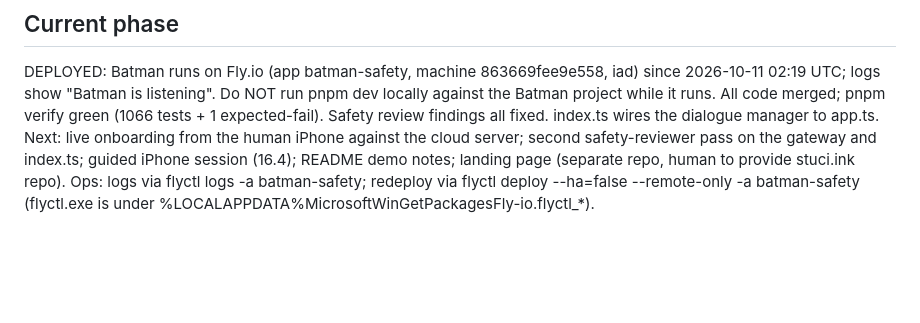
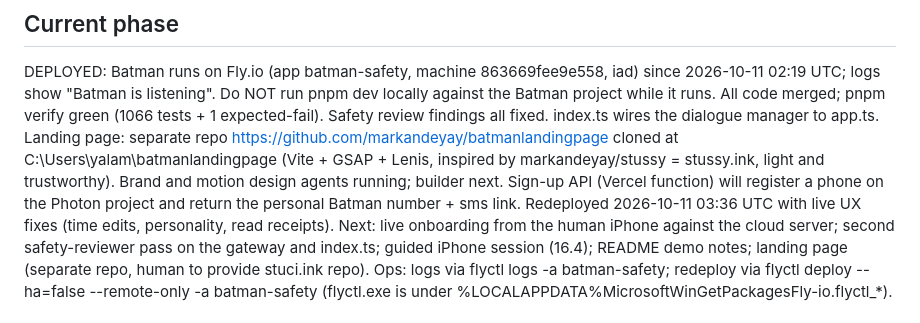
Before and after one commit to markandeyay/batman, a Markdown page: PROGRESS.md, the part around the change. GitHub-like rendering; blank space fills up the shorter version.

Commit message:
Note landing page repo and redeploy in PROGRESS.md
Claude-Session: https://claude.ai/code/session_014AvbcEwmWrHkzj6QWVNHZf

```diff
--- a/PROGRESS.md
+++ b/PROGRESS.md
@@ -6,6 +6,8 @@ Spec: docs/BATMAN_SPEC.md. Decisions: DECISIONS.md. Verified APIs: docs/PHOTON_N
 ## Current phase
 DEPLOYED: Batman runs on Fly.io (app batman-safety, machine 863669fee9e558, iad) since 2026-10-11 02:19 UTC; logs show "Batman is listening". Do NOT run pnpm dev locally against the Batman project while it runs.
 All code merged; pnpm verify green (1066 tests + 1 expected-fail). Safety review findings all fixed. index.ts wires the dialogue manager to app.ts.
+Landing page: separate repo https://github.com/markandeyay/batmanlandingpage cloned at C:\Users\yalam\batmanlandingpage (Vite + GSAP + Lenis, inspired by markandeyay/stussy = stussy.ink, light and trustworthy). Brand and motion design agents running; builder next. Sign-up API (Vercel function) will register a phone on the Photon project and return the personal Batman number + sms link.
+Redeployed 2026-10-11 03:36 UTC with live UX fixes (time edits, personality, read receipts).
 Next: live onboarding from the human iPhone against the cloud server; second safety-reviewer pass on the gateway and index.ts; guided iPhone session (16.4); README demo notes; landing page (separate repo, human to provide stuci.ink repo).
 Ops: logs via flyctl logs -a batman-safety; redeploy via flyctl deploy --ha=false --remote-only -a batman-safety (flyctl.exe is under %LOCALAPPDATA%MicrosoftWinGetPackagesFly-io.flyctl_*).
 
```
